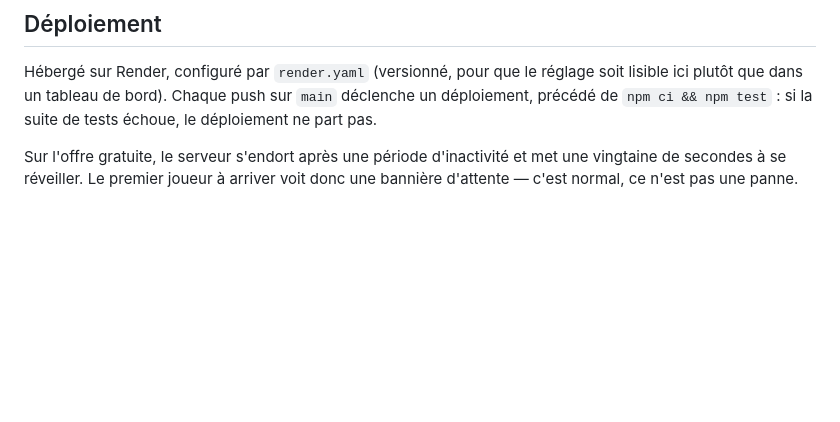
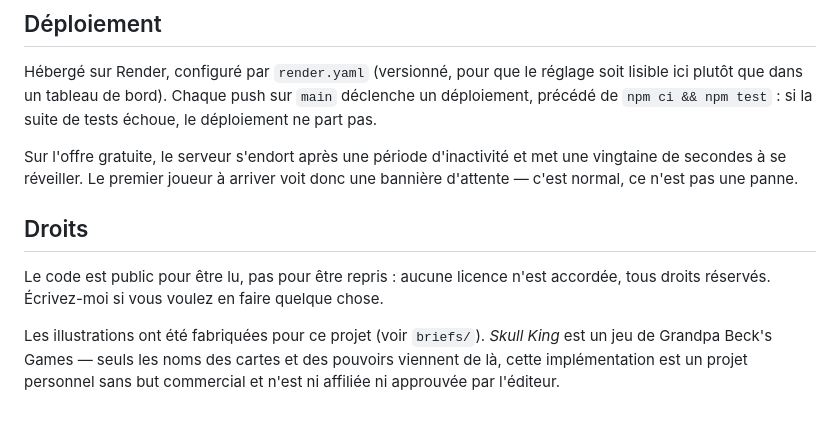
Before and after one commit to guillaumeaired/Site-de-cartes, a Markdown page: README.md, the part around the change. Rendered like a GitHub page; blank space fills up the shorter version.

Commit message:
Le README dit ce qu'on a le droit de faire du code
Dépôt public sans fichier LICENSE : la loi dit « tous droits réservés »,
mais le visiteur n'en sait rien et doit le deviner. C'est écrit, avec une
porte ouverte pour qui demande.

Y est aussi précisé ce qui vient de l'éditeur du Skull King (les noms des
cartes et des pouvoirs, rien d'autre — les illustrations sont fabriquées
par les scripts de briefs/) et que le projet n'est ni affilié ni approuvé
par lui.

Co-Authored-By: Claude Opus 5 <noreply@anthropic.com>

```diff
--- a/README.md
+++ b/README.md
@@ -76,3 +76,14 @@ déclenche un déploiement, précédé de `npm ci && npm test` : si la suite de
 Sur l'offre gratuite, le serveur s'endort après une période d'inactivité et met
 une vingtaine de secondes à se réveiller. Le premier joueur à arriver voit donc
 une bannière d'attente — c'est normal, ce n'est pas une panne.
+
+## Droits
+
+Le code est public pour être lu, pas pour être repris : aucune licence n'est
+accordée, tous droits réservés. Écrivez-moi si vous voulez en faire quelque
+chose.
+
+Les illustrations ont été fabriquées pour ce projet (voir `briefs/`). *Skull
+King* est un jeu de Grandpa Beck's Games — seuls les noms des cartes et des
+pouvoirs viennent de là, cette implémentation est un projet personnel sans but
+commercial et n'est ni affiliée ni approuvée par l'éditeur.
```
